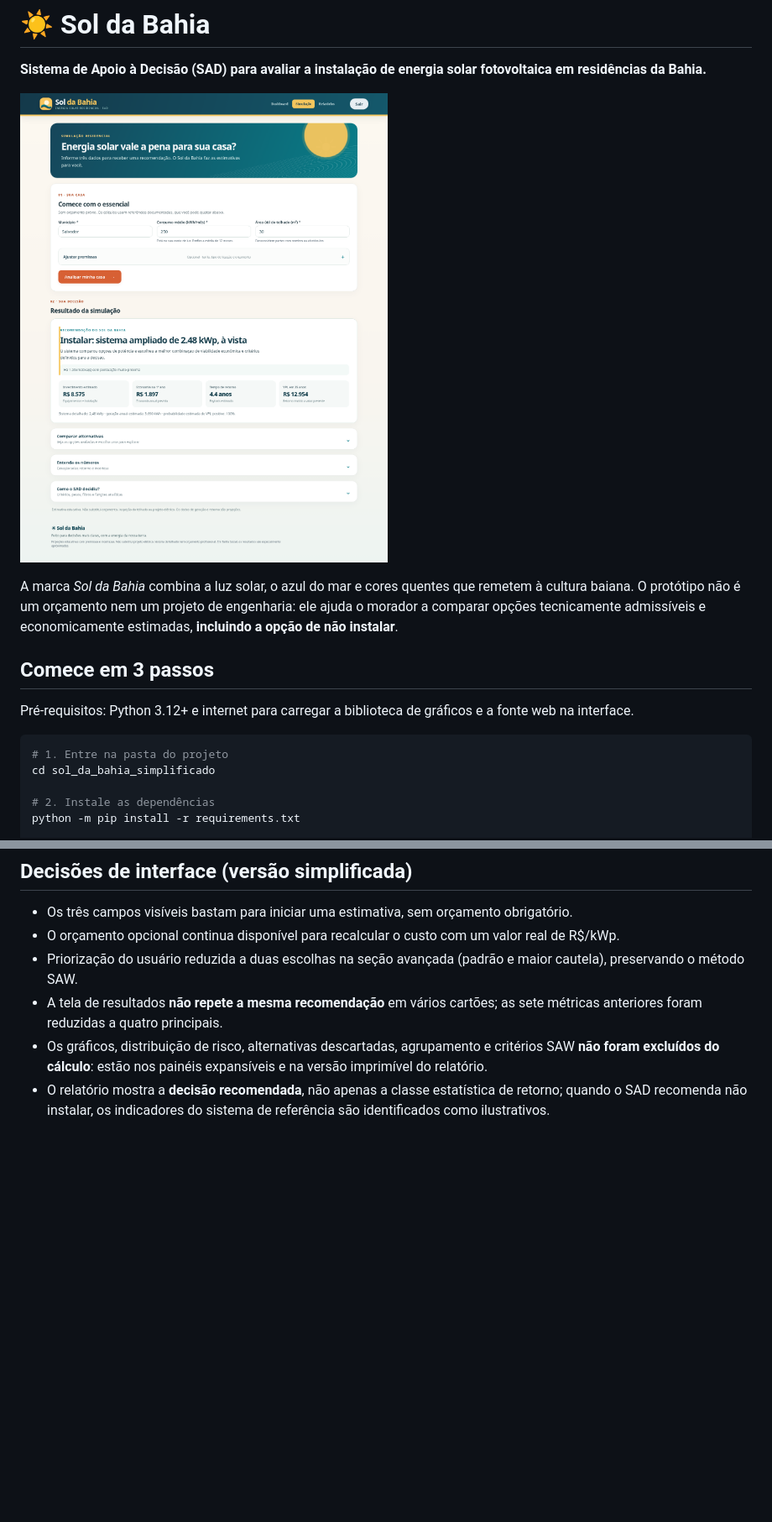
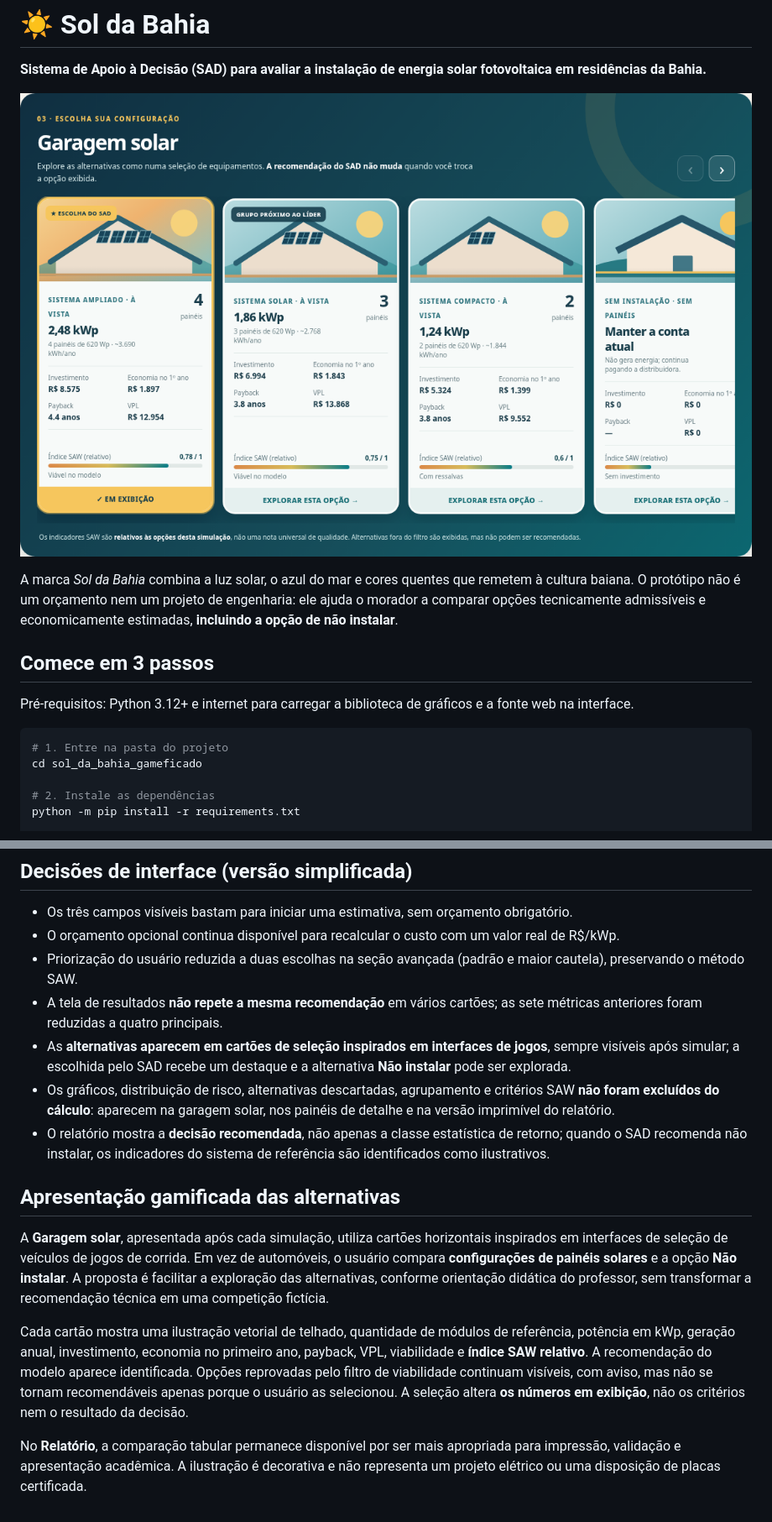
Before and after one commit to brunocer8/SAD, a Markdown page: sad_solar/README.md, 2 parts joined by grey strips. Shown at 84% size. GitHub-like rendering; pictures changed too: sad_solar/docs/garagem_solar.png (added); blank space fills up the shorter version.

````diff
--- a/sad_solar/README.md
+++ b/sad_solar/README.md
@@ -2,7 +2,7 @@
 
 **Sistema de Apoio à Decisão (SAD) para avaliar a instalação de energia solar fotovoltaica em residências da Bahia.**
 
-![Prévia da interface Sol da Bahia](docs/preview.png)
+![Garagem solar: alternativas visuais do Sol da Bahia](docs/garagem_solar.png)
 
 A marca *Sol da Bahia* combina a luz solar, o azul do mar e cores quentes que remetem à cultura baiana. O protótipo não é um orçamento nem um projeto de engenharia: ele ajuda o morador a comparar opções tecnicamente admissíveis e economicamente estimadas, **incluindo a opção de não instalar**.
 
@@ -12,7 +12,7 @@ Pré-requisitos: Python 3.12+ e internet para carregar a biblioteca de gráficos
 
 ```bash
 # 1. Entre na pasta do projeto
-cd sol_da_bahia_simplificado
+cd sol_da_bahia_gameficado
 
 # 2. Instale as dependências
 python -m pip install -r requirements.txt
@@ -101,5 +101,14 @@ A execução de `scripts/caso_demonstracao.py` recria o relatório de teste resi
 - O orçamento opcional continua disponível para recalcular o custo com um valor real de R$/kWp.
 - Priorização do usuário reduzida a duas escolhas na seção avançada (padrão e maior cautela), preservando o método SAW.
 - A tela de resultados **não repete a mesma recomendação** em vários cartões; as sete métricas anteriores foram reduzidas a quatro principais.
-- Os gráficos, distribuição de risco, alternativas descartadas, agrupamento e critérios SAW **não foram excluídos do cálculo**: estão nos painéis expansíveis e na versão imprimível do relatório.
+- As **alternativas aparecem em cartões de seleção inspirados em interfaces de jogos**, sempre visíveis após simular; a escolhida pelo SAD recebe um destaque e a alternativa **Não instalar** pode ser explorada.
+- Os gráficos, distribuição de risco, alternativas descartadas, agrupamento e critérios SAW **não foram excluídos do cálculo**: aparecem na garagem solar, nos painéis de detalhe e na versão imprimível do relatório.
 - O relatório mostra a **decisão recomendada**, não apenas a classe estatística de retorno; quando o SAD recomenda não instalar, os indicadores do sistema de referência são identificados como ilustrativos.
+
+## Apresentação gamificada das alternativas
+
+A **Garagem solar**, apresentada após cada simulação, utiliza cartões horizontais inspirados em interfaces de seleção de veículos de jogos de corrida. Em vez de automóveis, o usuário compara **configurações de painéis solares** e a opção **Não instalar**. A proposta é facilitar a exploração das alternativas, conforme orientação didática do professor, sem transformar a recomendação técnica em uma competição fictícia.
+
+Cada cartão mostra uma ilustração vetorial de telhado, quantidade de módulos de referência, potência em kWp, geração anual, investimento, economia no primeiro ano, payback, VPL, viabilidade e **índice SAW relativo**. A recomendação do modelo aparece identificada. Opções reprovadas pelo filtro de viabilidade continuam visíveis, com aviso, mas não se tornam recomendáveis apenas porque o usuário as selecionou. A seleção altera **os números em exibição**, não os critérios nem o resultado da decisão.
+
+No **Relatório**, a comparação tabular permanece disponível por ser mais apropriada para impressão, validação e apresentação acadêmica. A ilustração é decorativa e não representa um projeto elétrico ou uma disposição de placas certificada.
````
Also changed, not shown: other parts of sad_solar/README.md (+1 -1 lines), 2 other files.
